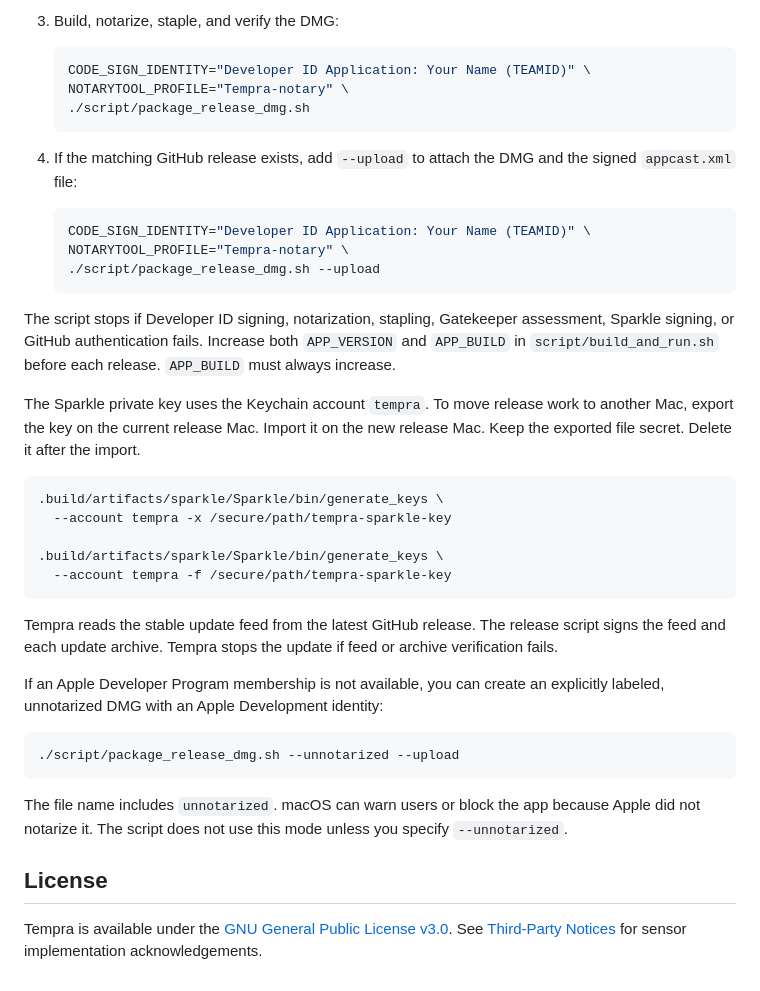
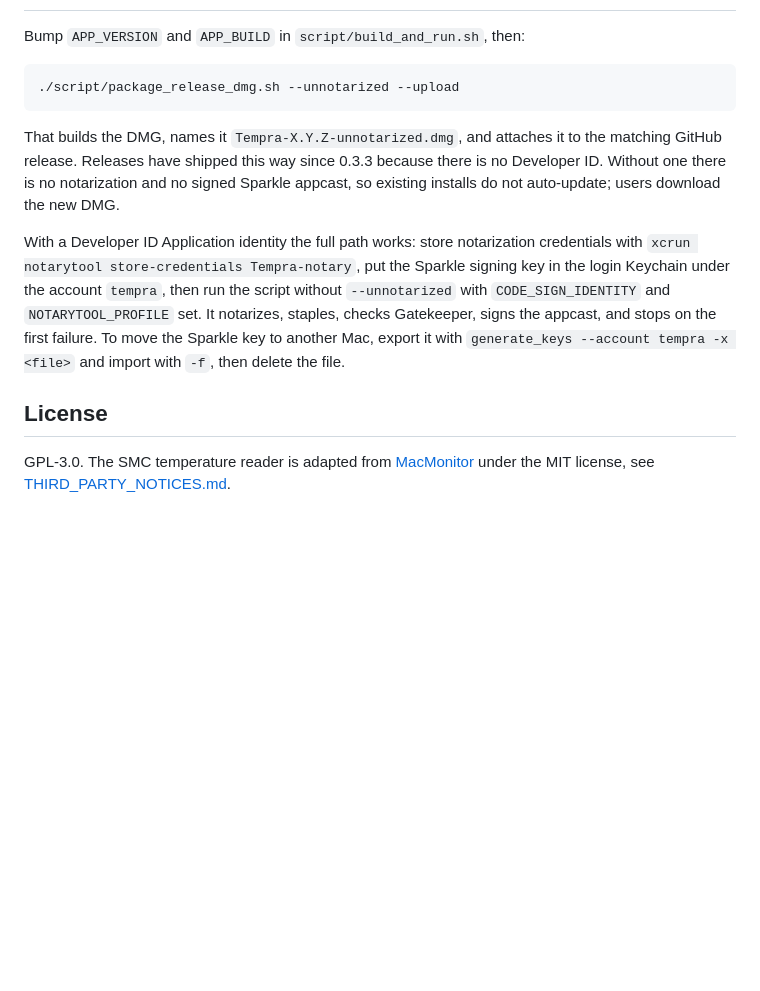
Before and after one commit to AxxzyWasTaken/Tempra, a Markdown page: README.md, the part around one of its changes. Drawn GitHub-style; blank space fills up the shorter version.

````diff
--- a/README.md
+++ b/README.md
@@ -201,54 +109,13 @@ distribution.
-3. Build, notarize, staple, and verify the DMG:
-
-   ```sh
-   CODE_SIGN_IDENTITY="Developer ID Application: Your Name (TEAMID)" \
-   NOTARYTOOL_PROFILE="Tempra-notary" \
-   ./script/package_release_dmg.sh
-   ```
-
-4. If the matching GitHub release exists, add `--upload` to attach the DMG and
-   the signed `appcast.xml` file:
-
-   ```sh
-   CODE_SIGN_IDENTITY="Developer ID Application: Your Name (TEAMID)" \
-   NOTARYTOOL_PROFILE="Tempra-notary" \
-   ./script/package_release_dmg.sh --upload
-   ```
-
-The script stops if Developer ID signing, notarization, stapling, Gatekeeper
-assessment, Sparkle signing, or GitHub authentication fails. Increase both
-`APP_VERSION` and `APP_BUILD` in `script/build_and_run.sh` before each release.
-`APP_BUILD` must always increase.
-
-The Sparkle private key uses the Keychain account `tempra`. To move release
-work to another Mac, export the key on the current release Mac. Import it on
-the new release Mac. Keep the exported file secret. Delete it after the import.
-
-```sh
-.build/artifacts/sparkle/Sparkle/bin/generate_keys \
-  --account tempra -x /secure/path/tempra-sparkle-key
-
-.build/artifacts/sparkle/Sparkle/bin/generate_keys \
-  --account tempra -f /secure/path/tempra-sparkle-key
-```
-
-Tempra reads the stable update feed from the latest GitHub release. The release
-script signs the feed and each update archive. Tempra stops the update if feed
-or archive verification fails.
-
-If an Apple Developer Program membership is not available, you can create an
-explicitly labeled, unnotarized DMG with an Apple Development identity:
+Bump `APP_VERSION` and `APP_BUILD` in `script/build_and_run.sh`, then:
 
 ```sh
 ./script/package_release_dmg.sh --unnotarized --upload
 ```
 
-The file name includes `unnotarized`. macOS can warn users or block the app
-because Apple did not notarize it. The script does not use this mode unless you
-specify `--unnotarized`.
+That builds the DMG, names it `Tempra-X.Y.Z-unnotarized.dmg`, and attaches it to the matching GitHub release. Releases have shipped this way since 0.3.3 because there is no Developer ID. Without one there is no notarization and no signed Sparkle appcast, so existing installs do not auto-update; users download the new DMG.
+
+With a Developer ID Application identity the full path works: store notarization credentials with `xcrun notarytool store-credentials Tempra-notary`, put the Sparkle signing key in the login Keychain under the account `tempra`, then run the script without `--unnotarized` with `CODE_SIGN_IDENTITY` and `NOTARYTOOL_PROFILE` set. It notarizes, staples, checks Gatekeeper, signs the appcast, and stops on the first failure. To move the Sparkle key to another Mac, export it with `generate_keys --account tempra -x <file>` and import with `-f`, then delete the file.
 
 ## License
 
-Tempra is available under the [GNU General Public License v3.0](LICENSE).
-See [Third-Party Notices](THIRD_PARTY_NOTICES.md) for sensor implementation
-acknowledgements.
+GPL-3.0. The SMC temperature reader is adapted from [MacMonitor](https://github.com/DanielStormApps/MacMonitor) under the MIT license, see [THIRD_PARTY_NOTICES.md](THIRD_PARTY_NOTICES.md).
````
Also changed, not shown: other parts of README.md (+44 -136 lines).
